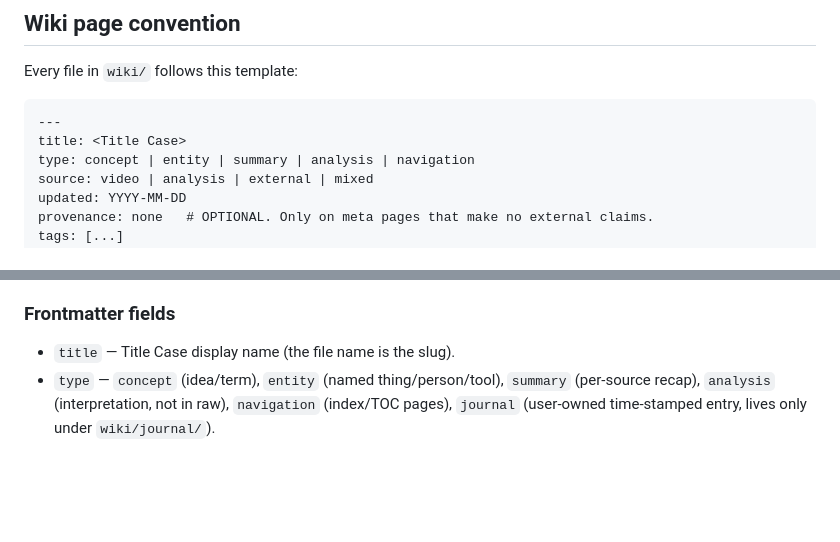
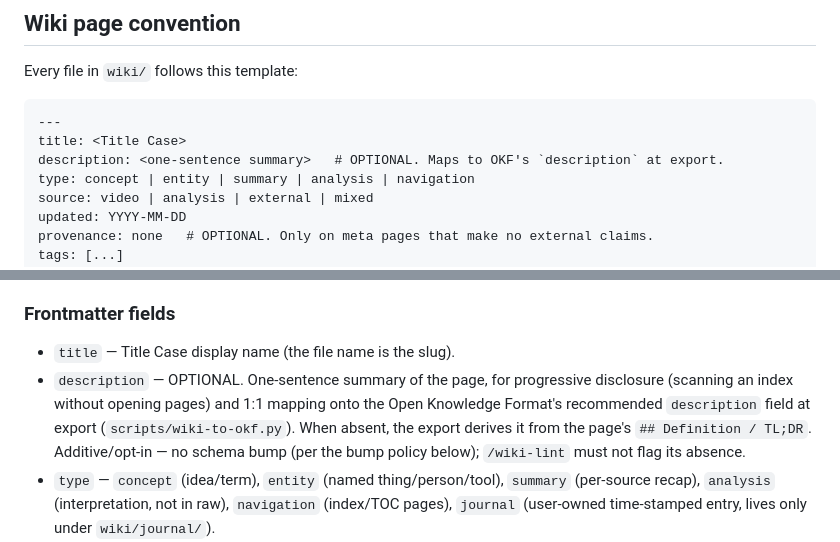
Before and after one commit to FrancyJGLisboa/llm-wiki-bootstrap, a Markdown page: AGENTS.md, 2 parts joined by grey strips. Rendered like a GitHub page; blank space fills up the shorter version.

Commit message:
docs(schema): document optional `description` frontmatter field
Additive/opt-in — no schema-version bump (per the bump policy). Maps 1:1 onto
OKF's recommended `description` at export (scripts/wiki-to-okf.py); when absent,
export derives it from the page's TL;DR. /wiki-lint must not flag its absence.
Completes the follow-up noted in PR #34.

````diff
--- a/AGENTS.md
+++ b/AGENTS.md
@@ -121,6 +121,7 @@ Every file in `wiki/` follows this template:
 ```markdown
 ---
 title: <Title Case>
+description: <one-sentence summary>   # OPTIONAL. Maps to OKF's `description` at export.
 type: concept | entity | summary | analysis | navigation
 source: video | analysis | external | mixed
 updated: YYYY-MM-DD
@@ -151,6 +152,7 @@ Free-form prose. Inline `[[wiki-links]]` to related pages, and `(source: <raw-fi
 ### Frontmatter fields
 
 - `title` — Title Case display name (the file name is the slug).
+- `description` — OPTIONAL. One-sentence summary of the page, for progressive disclosure (scanning an index without opening pages) and 1:1 mapping onto the Open Knowledge Format's recommended `description` field at export (`scripts/wiki-to-okf.py`). When absent, the export derives it from the page's `## Definition / TL;DR`. Additive/opt-in — no schema bump (per the bump policy below); `/wiki-lint` must not flag its absence.
 - `type` — `concept` (idea/term), `entity` (named thing/person/tool), `summary` (per-source recap), `analysis` (interpretation, not in raw), `navigation` (index/TOC pages), `journal` (user-owned time-stamped entry, lives only under `wiki/journal/`).
 - `source` — `video` (literal from a raw video transcript), `analysis` (LLM/user interpretation; must be honest about being interpretive), `external` (added from web search), `mixed` (both video and analysis).
 - `updated` — ISO date of last edit.
````
